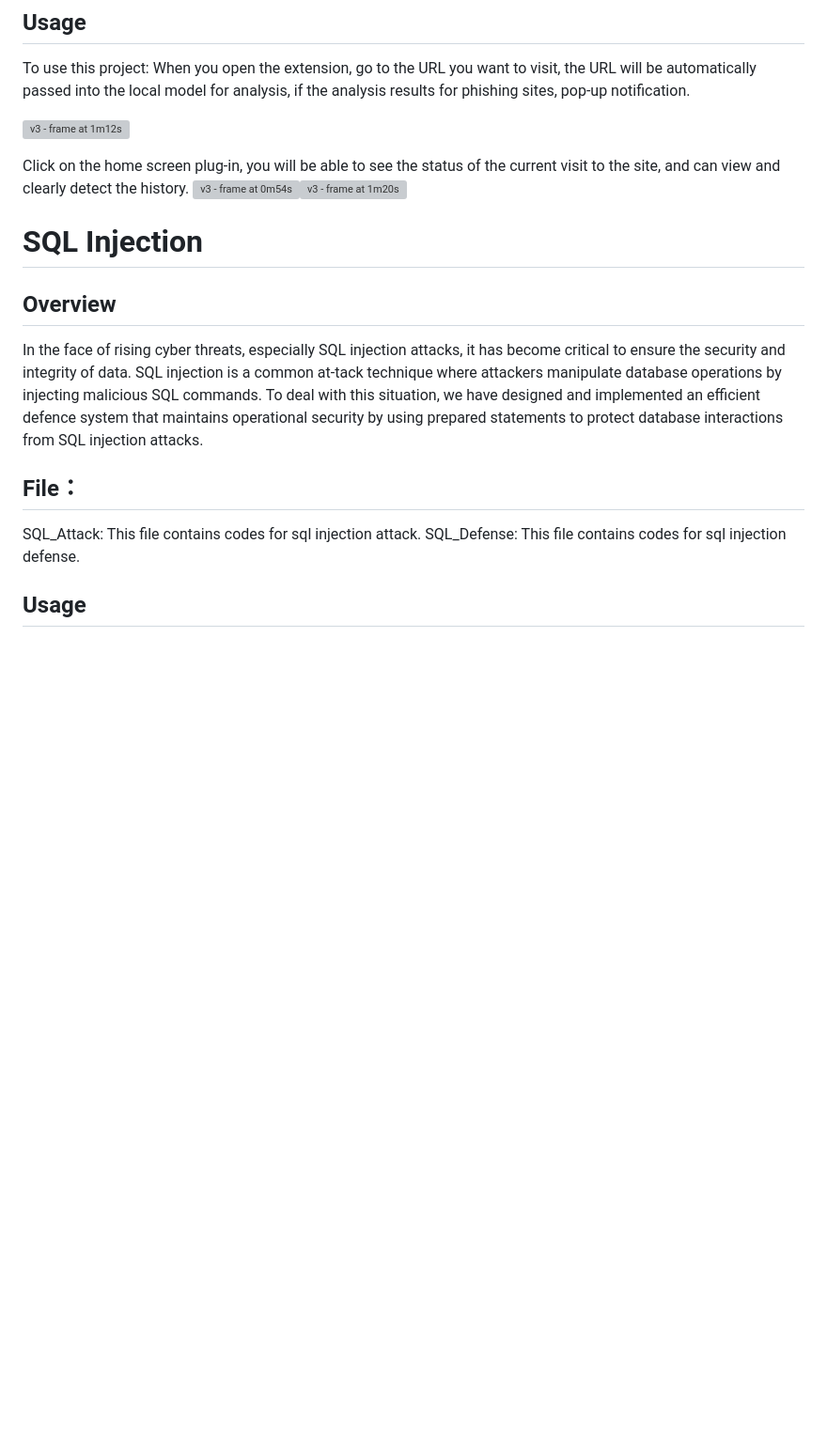
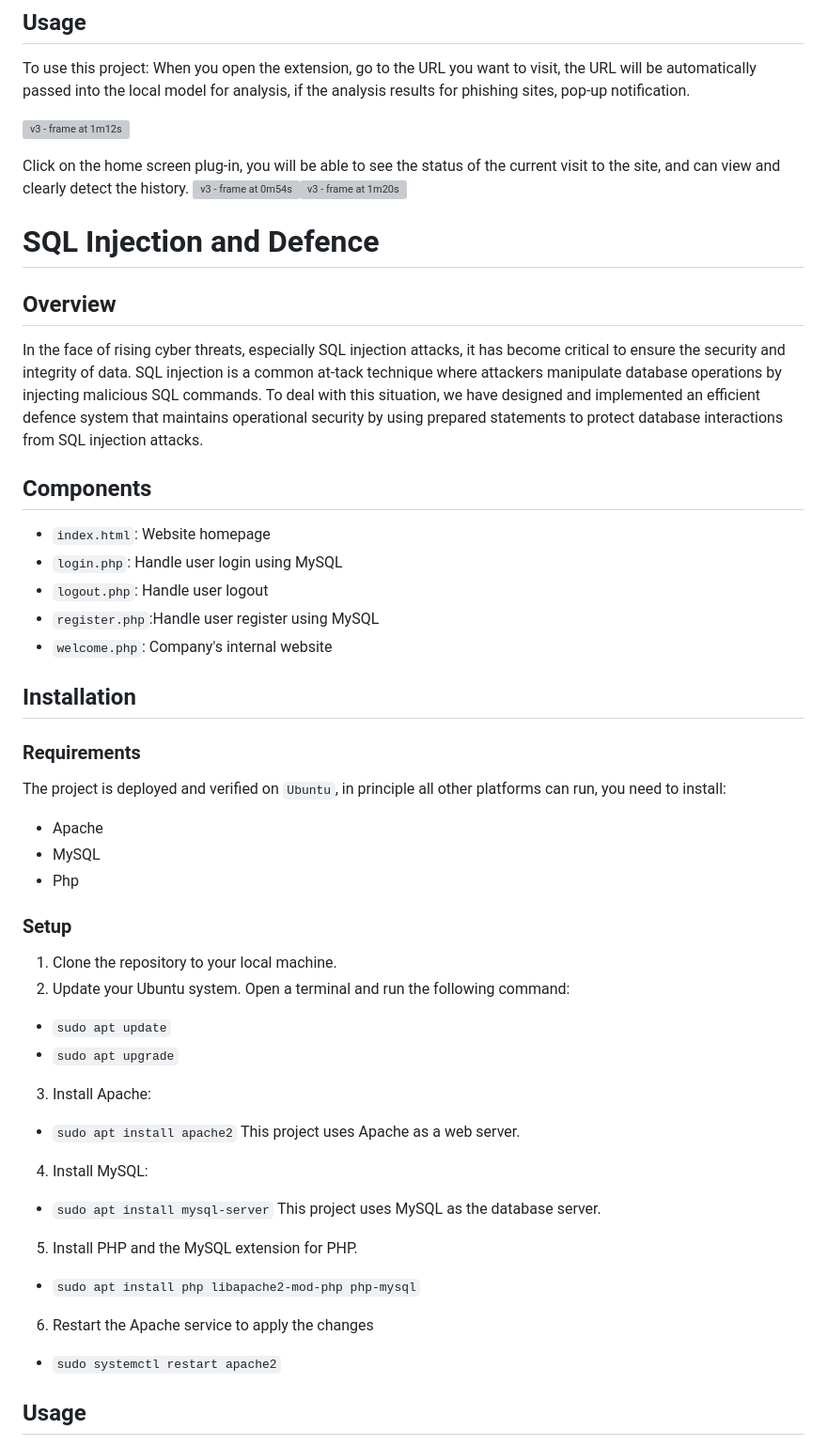
Before and after one commit to Zzzyii/ELEC0138-Group-R, a Markdown page: README.md, the part around one of its changes. Shown at 94% size. GitHub-like rendering; blank space fills up the shorter version; grey boxes are pictures that could not be loaded.

```diff
--- a/README.md
+++ b/README.md
@@ -89,10 +89,39 @@ When you open the extension, go to the URL you want to visit, the URL will be au
 Click on the home screen plug-in, you will be able to see the status of the current visit to the site, and can view and clearly detect the history.
 ![v3 - frame at 0m54s](https://github.com/Zzzyii/ELEC0138-Group-R/assets/85960806/550c2f4c-f43b-4d9e-a7da-5f4abbb505c3)![v3 - frame at 1m20s](https://github.com/Zzzyii/ELEC0138-Group-R/assets/85960806/e4e7a348-11e5-42ae-bf9e-6aafb0c75ce1)
 
-# SQL Injection
+
+# SQL Injection and Defence
+
 ## Overview
 In the face of rising cyber threats, especially SQL injection attacks, it has become critical to ensure the security and integrity of data. SQL injection is a common at-tack technique where attackers manipulate database operations by injecting malicious SQL commands. To deal with this situation, we have designed and implemented an efficient defence system that maintains operational security by using prepared statements to protect database interactions from SQL injection attacks.
-## File：
-SQL_Attack: This file contains codes for sql injection attack.
-SQL_Defense: This file contains codes for sql injection defense.
+
+## Components
+- `index.html`: Website homepage
+- `login.php`: Handle user login using MySQL
+- `logout.php`: Handle user logout
+- `register.php`:Handle user register using MySQL
+- `welcome.php`: Company's internal website
+
+## Installation
+
+### Requirements
+The project is deployed and verified on `Ubuntu`, in principle all other platforms can run, you need to install:
+- Apache
+- MySQL
+- Php
+
+### Setup
+1. Clone the repository to your local machine.
+2. Update your Ubuntu system. Open a terminal and run the following command:
+  - `sudo apt update`
+  - `sudo apt upgrade`
+3. Install Apache:
+  - `sudo apt install apache2` This project uses Apache as a web server.
+4. Install MySQL:
+  - `sudo apt install mysql-server` This project uses MySQL as the database server.
+5. Install PHP and the MySQL extension for PHP.
+  - `sudo apt install php libapache2-mod-php php-mysql`
+6. Restart the Apache service to apply the changes
+  - `sudo systemctl restart apache2`
+
 ## Usage
```
Also changed, not shown: other parts of README.md (+26 -4 lines).
